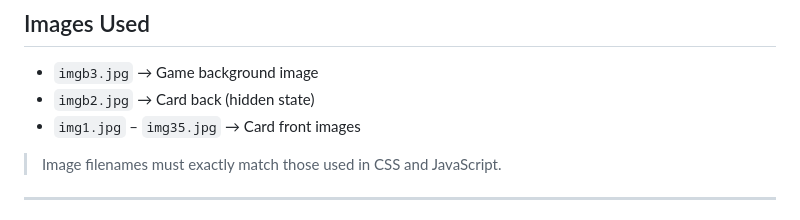
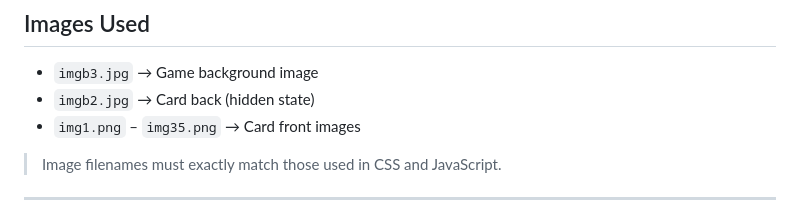
Before and after one commit to rashmi-devadiga/Memory-Match-Game, a Markdown page: README.md, the part around the change. Drawn GitHub-style.

Commit message:
Change card front image file extensions from .jpg to .png

```diff
--- a/README.md
+++ b/README.md
@@ -62,7 +62,7 @@ The game supports **1–4 players**, turn-based gameplay, a countdown timer, and
 
 - `imgb3.jpg` → Game background image
 - `imgb2.jpg` → Card back (hidden state)
-- `img1.jpg` – `img35.jpg` → Card front images
+- `img1.png` – `img35.png` → Card front images
 
 > Image filenames must exactly match those used in CSS and JavaScript.
 
```
